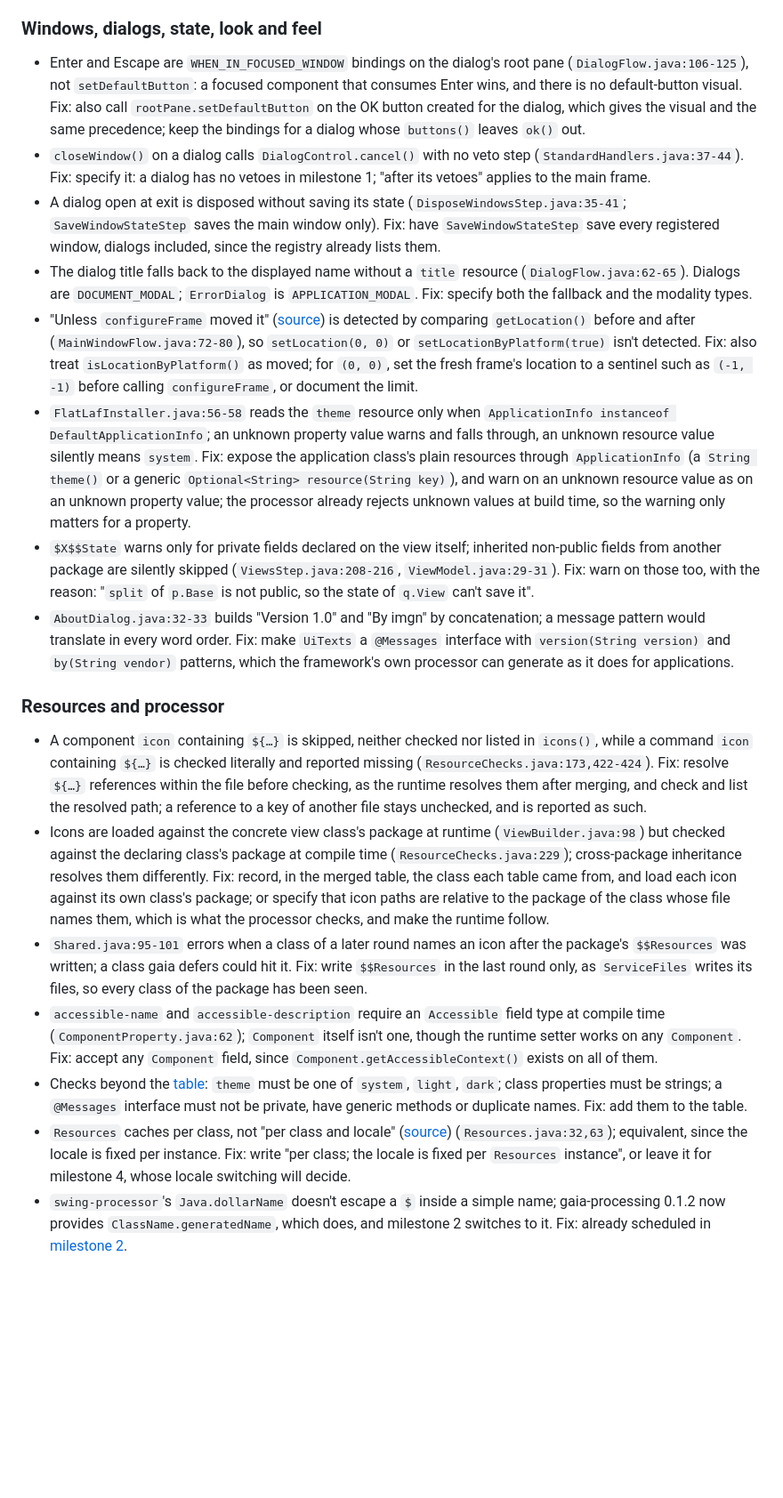
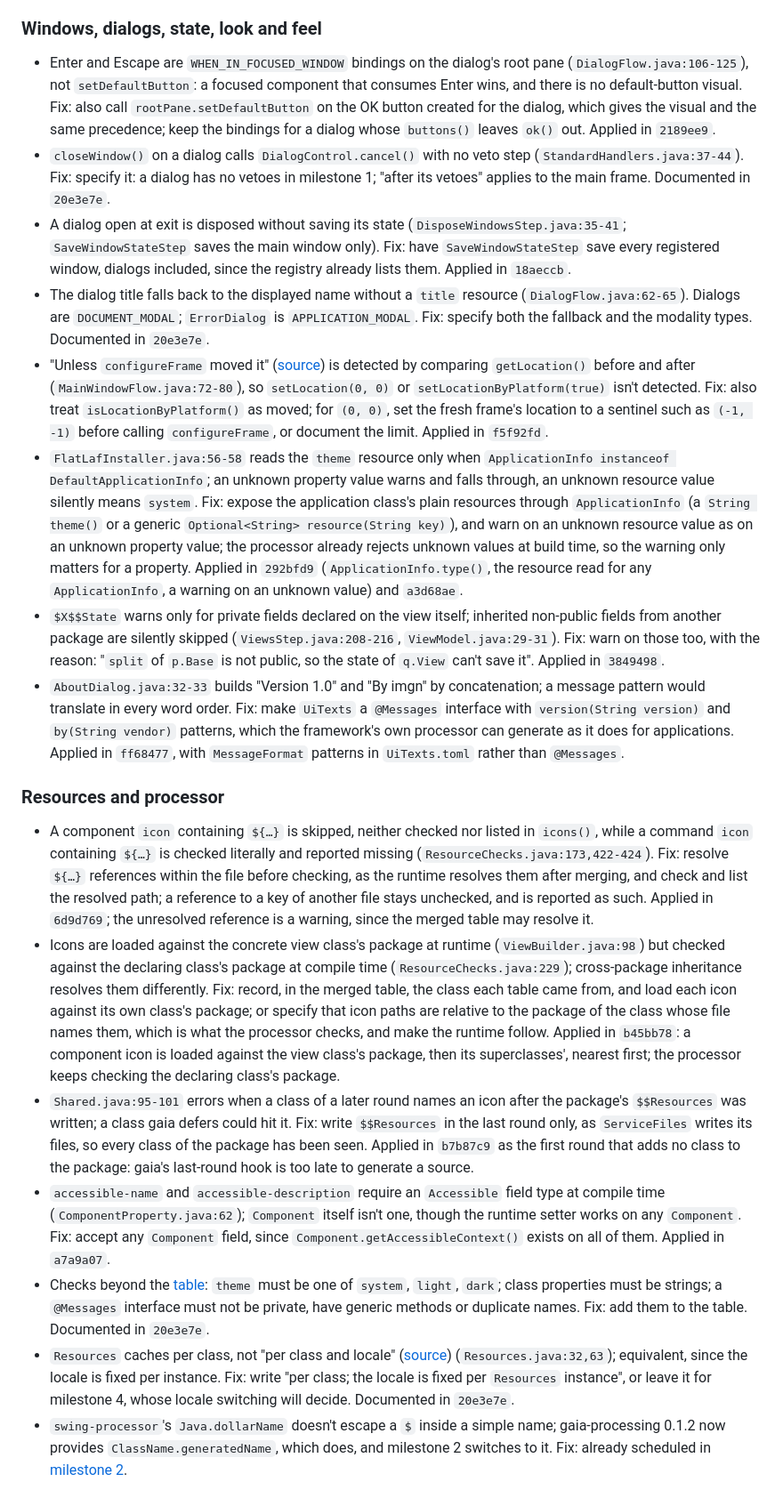
Before and after one commit to imgn-dev/swing, a Markdown page: docs/milestone-1-audit.md, the part around one of its changes. Shown at 89% size. Rendered like a GitHub page; blank space fills up the shorter version.

```diff
--- a/docs/milestone-1-audit.md
+++ b/docs/milestone-1-audit.md
@@ -256,23 +271,23 @@ Recorded so that milestone 2 or a later audit can decide them; none counts again
 
 ### Windows, dialogs, state, look and feel
 
-- Enter and Escape are `WHEN_IN_FOCUSED_WINDOW` bindings on the dialog's root pane (`DialogFlow.java:106-125`), not `setDefaultButton`: a focused component that consumes Enter wins, and there is no default-button visual. Fix: also call `rootPane.setDefaultButton` on the OK button created for the dialog, which gives the visual and the same precedence; keep the bindings for a dialog whose `buttons()` leaves `ok()` out.
-- `closeWindow()` on a dialog calls `DialogControl.cancel()` with no veto step (`StandardHandlers.java:37-44`). Fix: specify it: a dialog has no vetoes in milestone 1; "after its vetoes" applies to the main frame.
-- A dialog open at exit is disposed without saving its state (`DisposeWindowsStep.java:35-41`; `SaveWindowStateStep` saves the main window only). Fix: have `SaveWindowStateStep` save every registered window, dialogs included, since the registry already lists them.
-- The dialog title falls back to the displayed name without a `title` resource (`DialogFlow.java:62-65`). Dialogs are `DOCUMENT_MODAL`; `ErrorDialog` is `APPLICATION_MODAL`. Fix: specify both the fallback and the modality types.
-- "Unless `configureFrame` moved it" ([source](milestone-1.md#singleframe)) is detected by comparing `getLocation()` before and after (`MainWindowFlow.java:72-80`), so `setLocation(0, 0)` or `setLocationByPlatform(true)` isn't detected. Fix: also treat `isLocationByPlatform()` as moved; for `(0, 0)`, set the fresh frame's location to a sentinel such as `(-1, -1)` before calling `configureFrame`, or document the limit.
-- `FlatLafInstaller.java:56-58` reads the `theme` resource only when `ApplicationInfo instanceof DefaultApplicationInfo`; an unknown property value warns and falls through, an unknown resource value silently means `system`. Fix: expose the application class's plain resources through `ApplicationInfo` (a `String theme()` or a generic `Optional<String> resource(String key)`), and warn on an unknown resource value as on an unknown property value; the processor already rejects unknown values at build time, so the warning only matters for a property.
-- `$X$$State` warns only for private fields declared on the view itself; inherited non-public fields from another package are silently skipped (`ViewsStep.java:208-216`, `ViewModel.java:29-31`). Fix: warn on those too, with the reason: "`split` of `p.Base` is not public, so the state of `q.View` can't save it".
-- `AboutDialog.java:32-33` builds "Version 1.0" and "By imgn" by concatenation; a message pattern would translate in every word order. Fix: make `UiTexts` a `@Messages` interface with `version(String version)` and `by(String vendor)` patterns, which the framework's own processor can generate as it does for applications.
+- Enter and Escape are `WHEN_IN_FOCUSED_WINDOW` bindings on the dialog's root pane (`DialogFlow.java:106-125`), not `setDefaultButton`: a focused component that consumes Enter wins, and there is no default-button visual. Fix: also call `rootPane.setDefaultButton` on the OK button created for the dialog, which gives the visual and the same precedence; keep the bindings for a dialog whose `buttons()` leaves `ok()` out. Applied in `2189ee9`.
+- `closeWindow()` on a dialog calls `DialogControl.cancel()` with no veto step (`StandardHandlers.java:37-44`). Fix: specify it: a dialog has no vetoes in milestone 1; "after its vetoes" applies to the main frame. Documented in `20e3e7e`.
+- A dialog open at exit is disposed without saving its state (`DisposeWindowsStep.java:35-41`; `SaveWindowStateStep` saves the main window only). Fix: have `SaveWindowStateStep` save every registered window, dialogs included, since the registry already lists them. Applied in `18aeccb`.
+- The dialog title falls back to the displayed name without a `title` resource (`DialogFlow.java:62-65`). Dialogs are `DOCUMENT_MODAL`; `ErrorDialog` is `APPLICATION_MODAL`. Fix: specify both the fallback and the modality types. Documented in `20e3e7e`.
+- "Unless `configureFrame` moved it" ([source](milestone-1.md#singleframe)) is detected by comparing `getLocation()` before and after (`MainWindowFlow.java:72-80`), so `setLocation(0, 0)` or `setLocationByPlatform(true)` isn't detected. Fix: also treat `isLocationByPlatform()` as moved; for `(0, 0)`, set the fresh frame's location to a sentinel such as `(-1, -1)` before calling `configureFrame`, or document the limit. Applied in `f5f92fd`.
+- `FlatLafInstaller.java:56-58` reads the `theme` resource only when `ApplicationInfo instanceof DefaultApplicationInfo`; an unknown property value warns and falls through, an unknown resource value silently means `system`. Fix: expose the application class's plain resources through `ApplicationInfo` (a `String theme()` or a generic `Optional<String> resource(String key)`), and warn on an unknown resource value as on an unknown property value; the processor already rejects unknown values at build time, so the warning only matters for a property. Applied in `292bfd9` (`ApplicationInfo.type()`, the resource read for any `ApplicationInfo`, a warning on an unknown value) and `a3d68ae`.
+- `$X$$State` warns only for private fields declared on the view itself; inherited non-public fields from another package are silently skipped (`ViewsStep.java:208-216`, `ViewModel.java:29-31`). Fix: warn on those too, with the reason: "`split` of `p.Base` is not public, so the state of `q.View` can't save it". Applied in `3849498`.
+- `AboutDialog.java:32-33` builds "Version 1.0" and "By imgn" by concatenation; a message pattern would translate in every word order. Fix: make `UiTexts` a `@Messages` interface with `version(String version)` and `by(String vendor)` patterns, which the framework's own processor can generate as it does for applications. Applied in `ff68477`, with `MessageFormat` patterns in `UiTexts.toml` rather than `@Messages`.
 
 ### Resources and processor
 
-- A component `icon` containing `${…}` is skipped, neither checked nor listed in `icons()`, while a command `icon` containing `${…}` is checked literally and reported missing (`ResourceChecks.java:173,422-424`). Fix: resolve `${…}` references within the file before checking, as the runtime resolves them after merging, and check and list the resolved path; a reference to a key of another file stays unchecked, and is reported as such.
-- Icons are loaded against the concrete view class's package at runtime (`ViewBuilder.java:98`) but checked against the declaring class's package at compile time (`ResourceChecks.java:229`); cross-package inheritance resolves them differently. Fix: record, in the merged table, the class each table came from, and load each icon against its own class's package; or specify that icon paths are relative to the package of the class whose file names them, which is what the processor checks, and make the runtime follow.
-- `Shared.java:95-101` errors when a class of a later round names an icon after the package's `$$Resources` was written; a class gaia defers could hit it. Fix: write `$$Resources` in the last round only, as `ServiceFiles` writes its files, so every class of the package has been seen.
-- `accessible-name` and `accessible-description` require an `Accessible` field type at compile time (`ComponentProperty.java:62`); `Component` itself isn't one, though the runtime setter works on any `Component`. Fix: accept any `Component` field, since `Component.getAccessibleContext()` exists on all of them.
-- Checks beyond the [table](milestone-1.md#build-time-checks): `theme` must be one of `system`, `light`, `dark`; class properties must be strings; a `@Messages` interface must not be private, have generic methods or duplicate names. Fix: add them to the table.
-- `Resources` caches per class, not "per class and locale" ([source](milestone-1.md#reading-resources-on-the-module-path)) (`Resources.java:32,63`); equivalent, since the locale is fixed per instance. Fix: write "per class; the locale is fixed per `Resources` instance", or leave it for milestone 4, whose locale switching will decide.
+- A component `icon` containing `${…}` is skipped, neither checked nor listed in `icons()`, while a command `icon` containing `${…}` is checked literally and reported missing (`ResourceChecks.java:173,422-424`). Fix: resolve `${…}` references within the file before checking, as the runtime resolves them after merging, and check and list the resolved path; a reference to a key of another file stays unchecked, and is reported as such. Applied in `6d9d769`; the unresolved reference is a warning, since the merged table may resolve it.
+- Icons are loaded against the concrete view class's package at runtime (`ViewBuilder.java:98`) but checked against the declaring class's package at compile time (`ResourceChecks.java:229`); cross-package inheritance resolves them differently. Fix: record, in the merged table, the class each table came from, and load each icon against its own class's package; or specify that icon paths are relative to the package of the class whose file names them, which is what the processor checks, and make the runtime follow. Applied in `b45bb78`: a component icon is loaded against the view class's package, then its superclasses', nearest first; the processor keeps checking the declaring class's package.
+- `Shared.java:95-101` errors when a class of a later round names an icon after the package's `$$Resources` was written; a class gaia defers could hit it. Fix: write `$$Resources` in the last round only, as `ServiceFiles` writes its files, so every class of the package has been seen. Applied in `b7b87c9` as the first round that adds no class to the package: gaia's last-round hook is too late to generate a source.
+- `accessible-name` and `accessible-description` require an `Accessible` field type at compile time (`ComponentProperty.java:62`); `Component` itself isn't one, though the runtime setter works on any `Component`. Fix: accept any `Component` field, since `Component.getAccessibleContext()` exists on all of them. Applied in `a7a9a07`.
+- Checks beyond the [table](milestone-1.md#build-time-checks): `theme` must be one of `system`, `light`, `dark`; class properties must be strings; a `@Messages` interface must not be private, have generic methods or duplicate names. Fix: add them to the table. Documented in `20e3e7e`.
+- `Resources` caches per class, not "per class and locale" ([source](milestone-1.md#reading-resources-on-the-module-path)) (`Resources.java:32,63`); equivalent, since the locale is fixed per instance. Fix: write "per class; the locale is fixed per `Resources` instance", or leave it for milestone 4, whose locale switching will decide. Documented in `20e3e7e`.
 - `swing-processor`'s `Java.dollarName` doesn't escape a `$` inside a simple name; gaia-processing 0.1.2 now provides `ClassName.generatedName`, which does, and milestone 2 switches to it. Fix: already scheduled in [milestone 2](milestone-2.md#processor).
 
 ### Build and modules
```
Also changed, not shown: other parts of docs/milestone-1-audit.md (+66 -57 lines).
